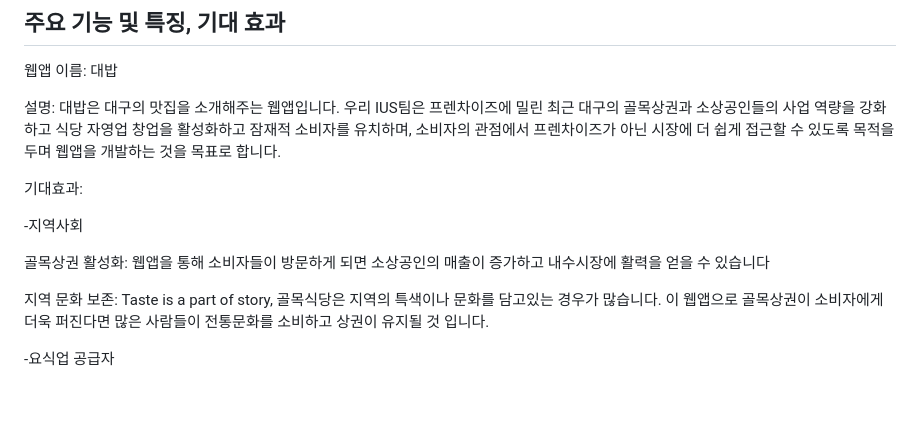
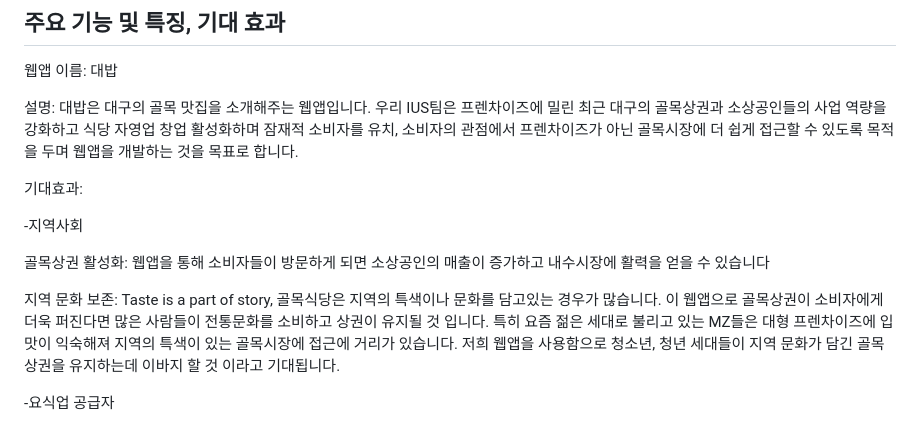
Before and after one commit to SungHHo/IUS, a Markdown page: TOPIC.md, the part around the change. Drawn GitHub-style; blank space fills up the shorter version.

```diff
--- a/TOPIC.md
+++ b/TOPIC.md
@@ -16,7 +16,7 @@
 
 웹앱 이름: 대밥
 
-설명: 대밥은 대구의 맛집을 소개해주는 웹앱입니다. 우리 IUS팀은 프렌차이즈에 밀린 최근 대구의 골목상권과 소상공인들의 사업 역량을 강화하고 식당 자영업 창업을 활성화하고 잠재적 소비자를 유치하며, 소비자의 관점에서 프렌차이즈가 아닌 시장에 더 쉽게 접근할 수 있도록 목적을 두며 웹앱을 개발하는 것을 목표로 합니다.
+설명: 대밥은 대구의 골목 맛집을 소개해주는 웹앱입니다. 우리 IUS팀은 프렌차이즈에 밀린 최근 대구의 골목상권과 소상공인들의 사업 역량을 강화하고 식당 자영업 창업 활성화하며 잠재적 소비자를 유치, 소비자의 관점에서 프렌차이즈가 아닌 골목시장에 더 쉽게 접근할 수 있도록 목적을 두며 웹앱을 개발하는 것을 목표로 합니다.
 
 
 기대효과:
@@ -26,7 +26,7 @@
 
 골목상권 활성화: 웹앱을 통해 소비자들이 방문하게 되면 소상공인의 매출이 증가하고 내수시장에 활력을 얻을 수 있습니다
 
-지역 문화 보존: Taste is a part of story, 골목식당은 지역의 특색이나 문화를 담고있는 경우가 많습니다. 이 웹앱으로 골목상권이 소비자에게 더욱 퍼진다면 많은 사람들이 전통문화를 소비하고 상권이 유지될 것 입니다.
+지역 문화 보존: Taste is a part of story, 골목식당은 지역의 특색이나 문화를 담고있는 경우가 많습니다. 이 웹앱으로 골목상권이 소비자에게 더욱 퍼진다면 많은 사람들이 전통문화를 소비하고 상권이 유지될 것 입니다. 특히 요즘 젊은 세대로 불리고 있는 MZ들은 대형 프렌차이즈에 입맛이 익숙해져 지역의 특색이 있는 골목시장에 접근에 거리가 있습니다. 저희 웹앱을 사용함으로 청소년, 청년 세대들이 지역 문화가 담긴 골목상권을 유지하는데 이바지 할 것 이라고 기대됩니다.
 
 
 -요식업 공급자
```
